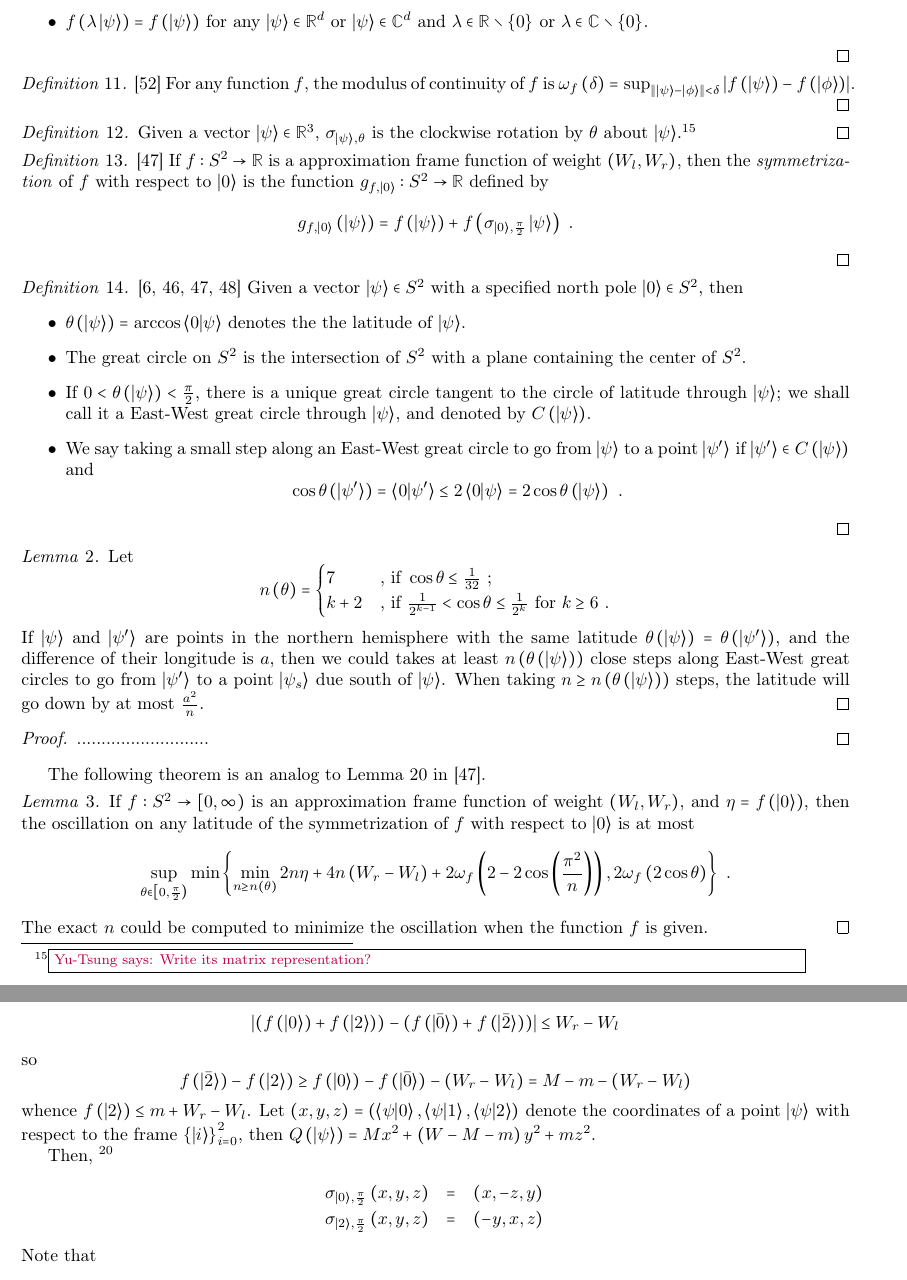
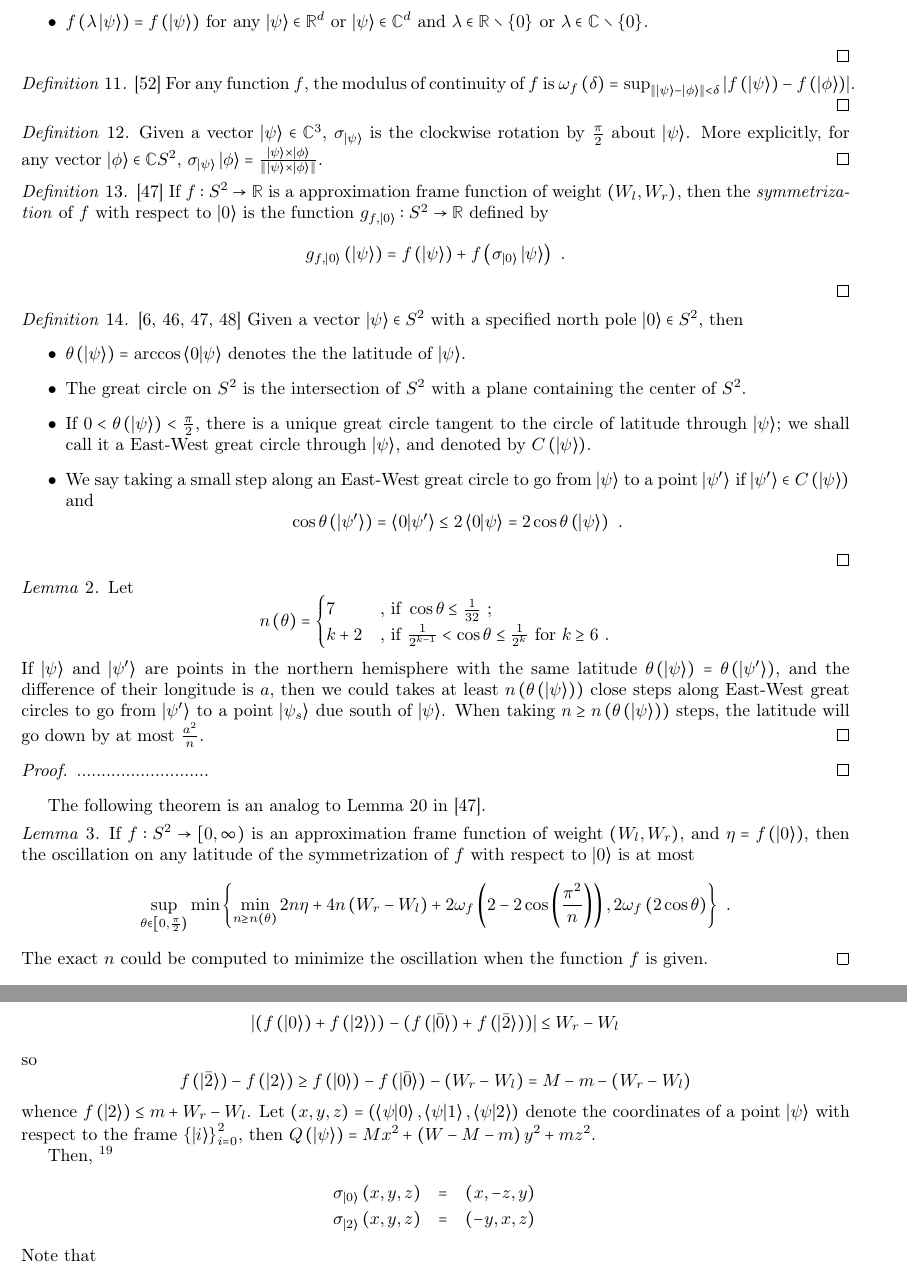
Before and after one commit to yuttai/Contextuality-and-Nonlocality-in-Discrete-Quantum-Theory, a LaTeX document (prob.tex): two parts of pages 22 and 25 of 29, joined at a grey line, cut so that both start at the same text. Compiled offline with pdfLaTeX; a missing font is replaced by an installed copy or a similar font.

Commit message:
prob.tex \section{Proofs} Global replace rotation by only allow π/2...

```diff
--- a/prob.tex
+++ b/prob.tex
@@ -2129,9 +2129,10 @@ $\lambda\in\mathbb{R}\setminus\left\{ 0\right\} $ or $\lambda\in\mathbb{C}\setmi
 \begin{definition}\cite{WheedenZygmund1977}~For any function~$f$,
 the modulus of continuity of $f$ is $\omega_{f}\left(\delta\right)=\sup_{\left\Vert \ket{\psi}-\ket{\phi}\right\Vert <\delta}\left|f\left(\ket{\psi}\right)-f\left(\ket{\phi}\right)\right|$.\qed\end{definition}
 
-\begin{definition}Given a vector~$\ket{\psi}\in\mathbb{R}^{3}$,
-$\sigma_{\ket{\psi},\theta}$ is the clockwise rotation by $\theta$
-about $\ket{\psi}$.\footnote{\yutsung{Write its matrix representation?}}\qed\end{definition}
+\begin{definition}Given a vector~$\ket{\psi}\in\mathbb{C}^{3}$,
+$\sigma_{\ket{\psi}}$ is the clockwise rotation by $\frac{\pi}{2}$
+about $\ket{\psi}$. More explicitly, for any vector~$\ket{\phi}\in\mathbb{C}S^{2}$,
+$\sigma_{\ket{\psi}}\ket{\phi}=\frac{\ket{\psi}\times\ket{\phi}}{\left\Vert \ket{\psi}\times\ket{\phi}\right\Vert }$.\qed\end{definition}
 
 \begin{definition}\cite{RichmanBridges1999}~If $f:S^{2}\rightarrow\mathbb{R}$
 is a approximation frame function of weight~$\left(W_{l},W_{r}\right)$,
@@ -2139,7 +2140,7 @@ then the \emph{symmetrization} of $f$ with respect to $\ket{0}$
 is the function~$g_{f,\ket{0}}:S^{2}\rightarrow\mathbb{R}$ defined
 by
 \[
-g_{f,\ket{0}}\left(\ket{\psi}\right)=f\left(\ket{\psi}\right)+f\left(\sigma_{\ket{0},\frac{\pi}{2}}\ket{\psi}\right)\textrm{ .}
+g_{f,\ket{0}}\left(\ket{\psi}\right)=f\left(\ket{\psi}\right)+f\left(\sigma_{\ket{0}}\ket{\psi}\right)\textrm{ .}
 \]
 \qed\end{definition}
 
@@ -2318,7 +2318,7 @@ and
 Then, $\left|Q\left(\ket{\psi}\right)-f\left(\ket{\psi}\right)\right|\le27\delta\left(W_{r}-W_{l},W_{r}-W_{l},\omega_{f}\right)+27\delta\left(W_{r}-W_{l},W_{r}-W_{l},\omega_{f'}\right)+18\left(W_{r}-W_{l}\right)$
 for all $\ket{\psi}\in S^{2}$.\qed\end{thm}
 \begin{proof}
-Let $\ket{\bar{2}}=\sigma_{\ket{0}\times\ket{\bar{0}},\frac{\pi}{2}}\ket{\bar{0}}$.
+Let $\ket{\bar{2}}=\sigma_{\ket{0}\times\ket{\bar{0}}}\ket{\bar{0}}$.
 Then
 \[
 \left|\left(f\left(\ket{0}\right)+f\left(\ket{2}\right)\right)-\left(f\left(\ket{\bar{0}}\right)+f\left(\ket{\bar{2}}\right)\right)\right|\le W_{r}-W_{l}
@@ -2334,13 +2334,13 @@ frame~$\left\{ \ket{i}\right\} _{i=0}^{2}$, then $Q\left(\ket{\psi}\right)=Mx^{2
 Then, \footnote{\yutsung{Verify the details. Especially the left-handed or right-handed
 of the coordinate system, and the rotation matrix... >''<}}
 \begin{eqnarray*}
-\sigma_{\ket{0},\frac{\pi}{2}}\left(x,y,z\right) & = & \left(x,-z,y\right)\\
-\sigma_{\ket{2},\frac{\pi}{2}}\left(x,y,z\right) & = & \left(-y,x,z\right)
+\sigma_{\ket{0}}\left(x,y,z\right) & = & \left(x,-z,y\right)\\
+\sigma_{\ket{2}}\left(x,y,z\right) & = & \left(-y,x,z\right)
 \end{eqnarray*}
 Note that
 \begin{eqnarray*}
-Q\left(\ket{\psi}\right)+Q\left(\sigma_{\ket{0},\frac{\pi}{2}}\ket{\psi}\right) & = & 2Mx^{2}+\left(W-M\right)\left(y^{2}+z^{2}\right)\\
-Q\left(\ket{\psi}\right)+Q\left(\sigma_{\ket{2},\frac{\pi}{2}}\ket{\psi}\right) & = & 2mz^{2}+\left(W-m\right)\left(x^{2}+y^{2}\right)
+Q\left(\ket{\psi}\right)+Q\left(\sigma_{\ket{0}}\ket{\psi}\right) & = & 2Mx^{2}+\left(W-M\right)\left(y^{2}+z^{2}\right)\\
+Q\left(\ket{\psi}\right)+Q\left(\sigma_{\ket{2}}\ket{\psi}\right) & = & 2mz^{2}+\left(W-m\right)\left(x^{2}+y^{2}\right)
 \end{eqnarray*}
 which is the same as the quadratic form defined in corollary~\ref{thm:analogCorollary22RichmanBridges1999}.
 Therefore, by corollary~\ref{thm:analogCorollary22RichmanBridges1999},
```
Also changed, not shown: prob.pdf, prob.tex (10 more changed lines), 1 other file.
